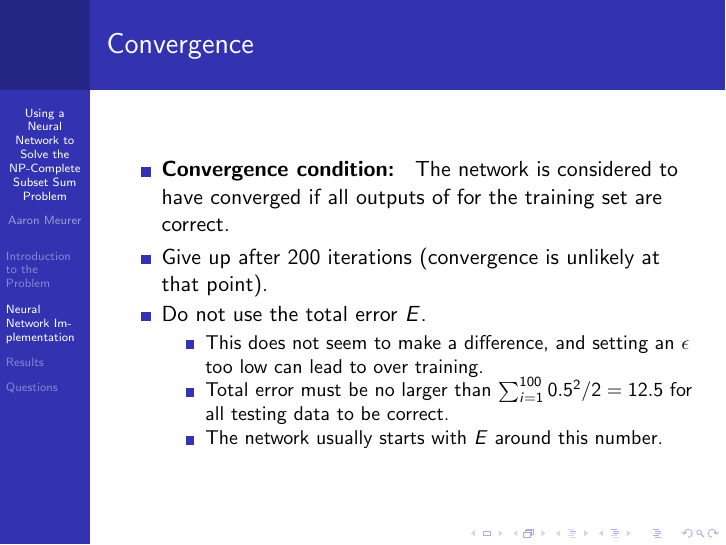
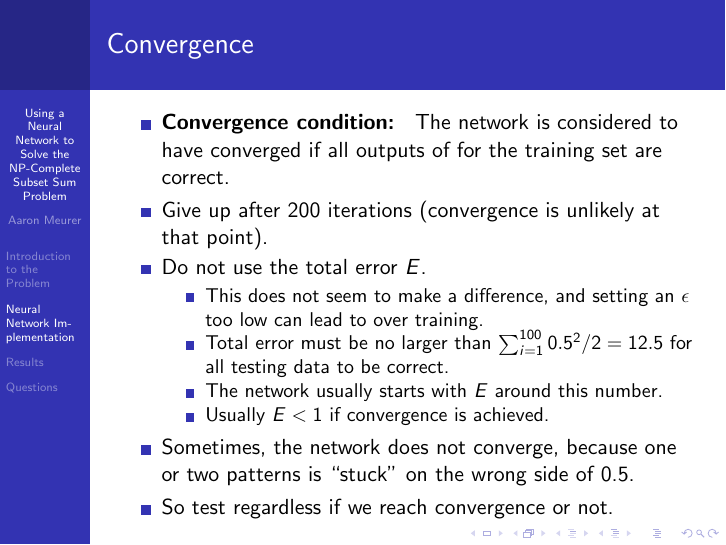
Before and after one commit to asmeurer/Soft-Computing-Final-Project, LaTeX slides (presentation/presentation.tex): page 37 of 39 before the commit and page 40 of 42 after it. Compiled offline with pdfLaTeX.

Commit message:
Add some notes to the presentation about convergence

```diff
--- a/presentation/presentation.tex
+++ b/presentation/presentation.tex
@@ -180,9 +180,16 @@
             \item Total error must be no larger than $\sum_{i=1}^{100}{0.5^2}/2=12.5$ for all testing data to be correct.
             \pause
             \item The network usually starts with $E$ around this number.
+            \pause
+            \item Usually $E < 1$ if convergence is achieved.
         \end{itemize}
+        \pause
+        \item Sometimes, the network does not converge, because one or two patterns is ``stuck'' on the wrong side of 0.5.
+        \pause
+        \item So test regardless if we reach convergence or not.
     \end{itemize}
 \end{frame}
+
 \section{Results}
 
 \begin{frame}
```
